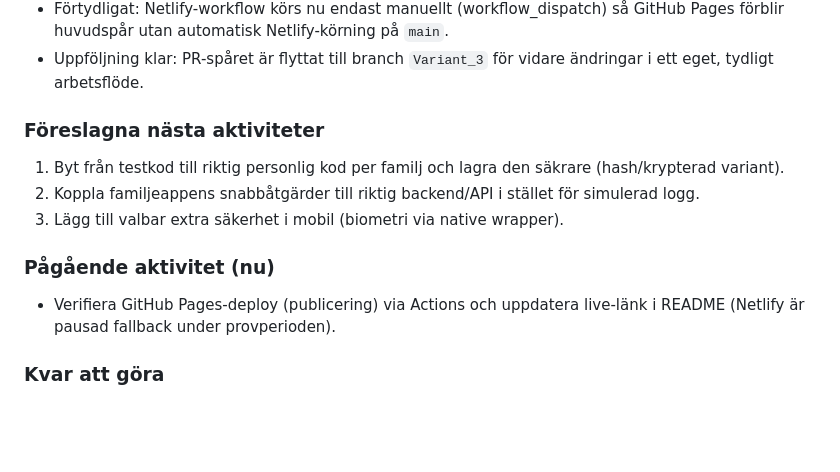
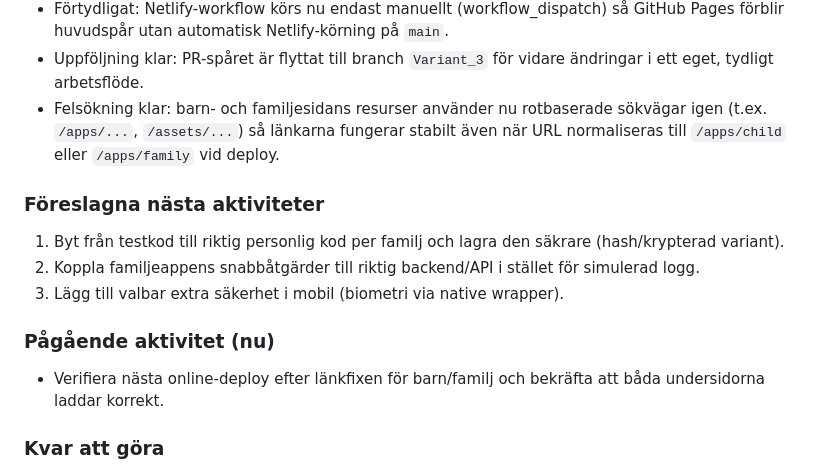
Before and after one commit to johkahultsfred-cmd/PanikknappenV2, a Markdown page: README.md, the part around the change. Rendered like a GitHub page; blank space fills up the shorter version.

Commit message:
Fix family/child load by restoring root asset paths

```diff
--- a/README.md
+++ b/README.md
@@ -60,6 +60,7 @@ Det här dokumentet är skrivet för dig som vill **bygga, testa och publicera a
 - Strategibyte klart: deploy-spåret går nu via GitHub Pages (GitHub-hosting) med nytt workflow för statisk publicering från `panik-overlay`.
 - Förtydligat: Netlify-workflow körs nu endast manuellt (workflow_dispatch) så GitHub Pages förblir huvudspår utan automatisk Netlify-körning på `main`.
 - Uppföljning klar: PR-spåret är flyttat till branch `Variant_3` för vidare ändringar i ett eget, tydligt arbetsflöde.
+- Felsökning klar: barn- och familjesidans resurser använder nu rotbaserade sökvägar igen (t.ex. `/apps/...`, `/assets/...`) så länkarna fungerar stabilt även när URL normaliseras till `/apps/child` eller `/apps/family` vid deploy.
 
 ### Föreslagna nästa aktiviteter
 1. Byt från testkod till riktig personlig kod per familj och lagra den säkrare (hash/krypterad variant).
@@ -67,7 +68,7 @@ Det här dokumentet är skrivet för dig som vill **bygga, testa och publicera a
 3. Lägg till valbar extra säkerhet i mobil (biometri via native wrapper).
 
 ### Pågående aktivitet (nu)
-- Verifiera GitHub Pages-deploy (publicering) via Actions och uppdatera live-länk i README (Netlify är pausad fallback under provperioden).
+- Verifiera nästa online-deploy efter länkfixen för barn/familj och bekräfta att båda undersidorna laddar korrekt.
 
 ### Kvar att göra
 - Lägga tillbaka/ansluta serverkod för full WebSocket- och incidentkedja i detta repo.
```
